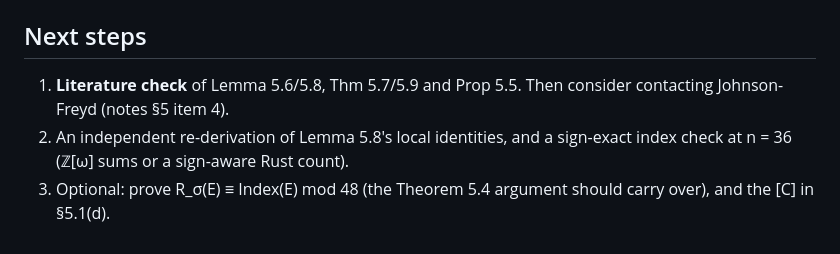
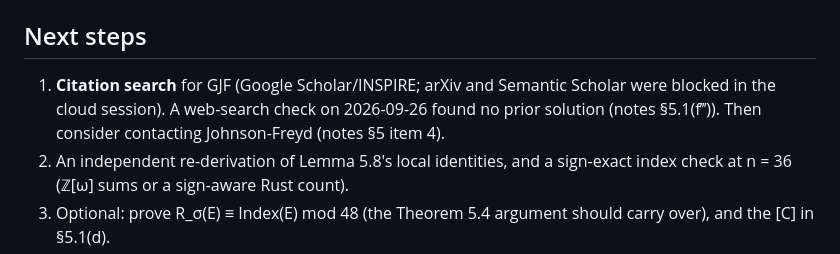
Before and after one commit to dbrueg/claude-gjf-conj, a Markdown page: CLAUDE.md, the part around the change. Drawn GitHub-style.

```diff
--- a/CLAUDE.md
+++ b/CLAUDE.md
@@ -15,7 +15,7 @@ Prove or disprove the existence half of GJF Conj 1.4: a self-dual ternary code o
 
 ## Next steps
 
-1. **Literature check** of Lemma 5.6/5.8, Thm 5.7/5.9 and Prop 5.5. Then consider contacting Johnson-Freyd (notes §5 item 4).
+1. **Citation search** for GJF (Google Scholar/INSPIRE; arXiv and Semantic Scholar were blocked in the cloud session). A web-search check on 2026-09-26 found no prior solution (notes §5.1(f‴)). Then consider contacting Johnson-Freyd (notes §5 item 4).
 2. An independent re-derivation of Lemma 5.8's local identities, and a sign-exact index check at n = 36 (ℤ[ω] sums or a sign-aware Rust count).
 3. Optional: prove R_σ(E) ≡ Index(E) mod 48 (the Theorem 5.4 argument should carry over), and the [C] in §5.1(d).
 
```
Also changed, not shown: README.md (+1 -1 lines), notes/ternary-code-index.md (+7 -3 lines).
